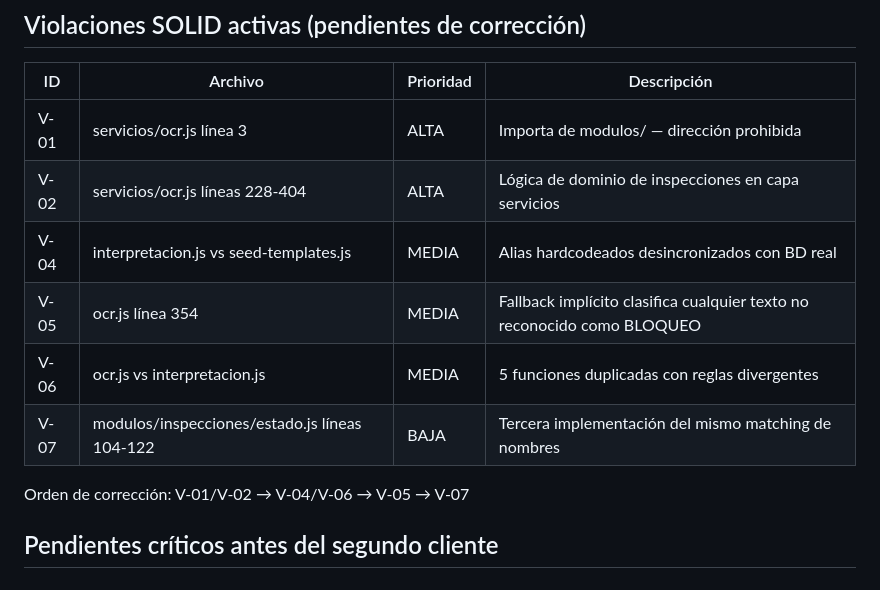
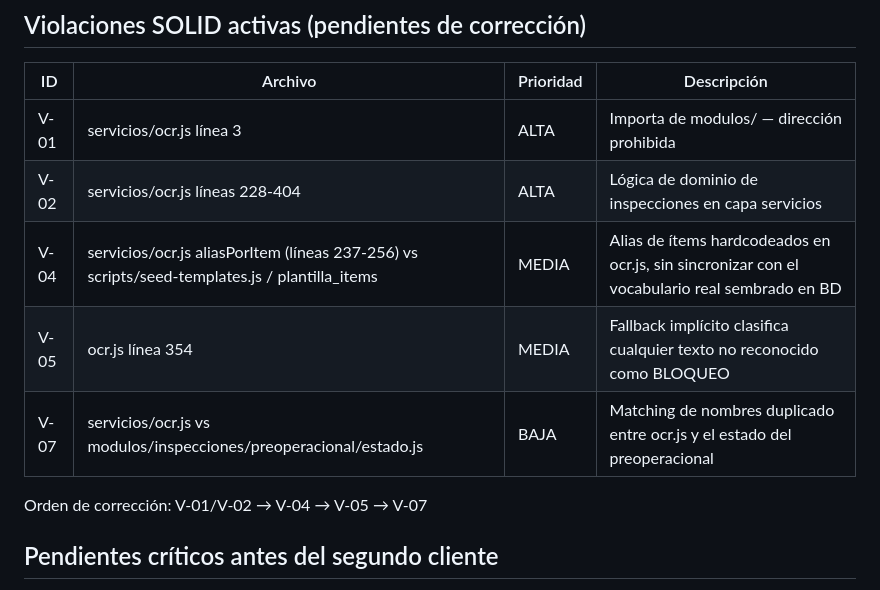
Before and after one commit to sergioesv/CERO, a Markdown page: CLAUDE.md, the part around the change. Drawn GitHub-style.

Commit message:
docs(canon): sanear tabla de violaciones SOLID con el código real
Co-Authored-By: Claude Sonnet 4.6 <noreply@anthropic.com>

```diff
--- a/CLAUDE.md
+++ b/CLAUDE.md
@@ -36,12 +36,11 @@ Repo: sergioesv/CERO (privado) · Rama activa: desarrollo · Deploy: auto en pus
 |-----|--------------------------------------------------|-----------|-------------|
 | V-01 | servicios/ocr.js línea 3                        | ALTA | Importa de modulos/ — dirección prohibida |
 | V-02 | servicios/ocr.js líneas 228-404                 | ALTA | Lógica de dominio de inspecciones en capa servicios |
-| V-04 | interpretacion.js vs seed-templates.js          | MEDIA | Alias hardcodeados desincronizados con BD real |
+| V-04 | servicios/ocr.js aliasPorItem (líneas 237-256) vs scripts/seed-templates.js / plantilla_items | MEDIA | Alias de ítems hardcodeados en ocr.js, sin sincronizar con el vocabulario real sembrado en BD |
 | V-05 | ocr.js línea 354                                | MEDIA | Fallback implícito clasifica cualquier texto no reconocido como BLOQUEO |
-| V-06 | ocr.js vs interpretacion.js                     | MEDIA | 5 funciones duplicadas con reglas divergentes |
-| V-07 | modulos/inspecciones/estado.js líneas 104-122   | BAJA  | Tercera implementación del mismo matching de nombres |
+| V-07 | servicios/ocr.js vs modulos/inspecciones/preoperacional/estado.js | BAJA  | Matching de nombres duplicado entre ocr.js y el estado del preoperacional |
 
-Orden de corrección: V-01/V-02 → V-04/V-06 → V-05 → V-07
+Orden de corrección: V-01/V-02 → V-04 → V-05 → V-07
 
 ## Pendientes críticos antes del segundo cliente
 - [ ] supabase/schema.sql — extraer y versionar
```
